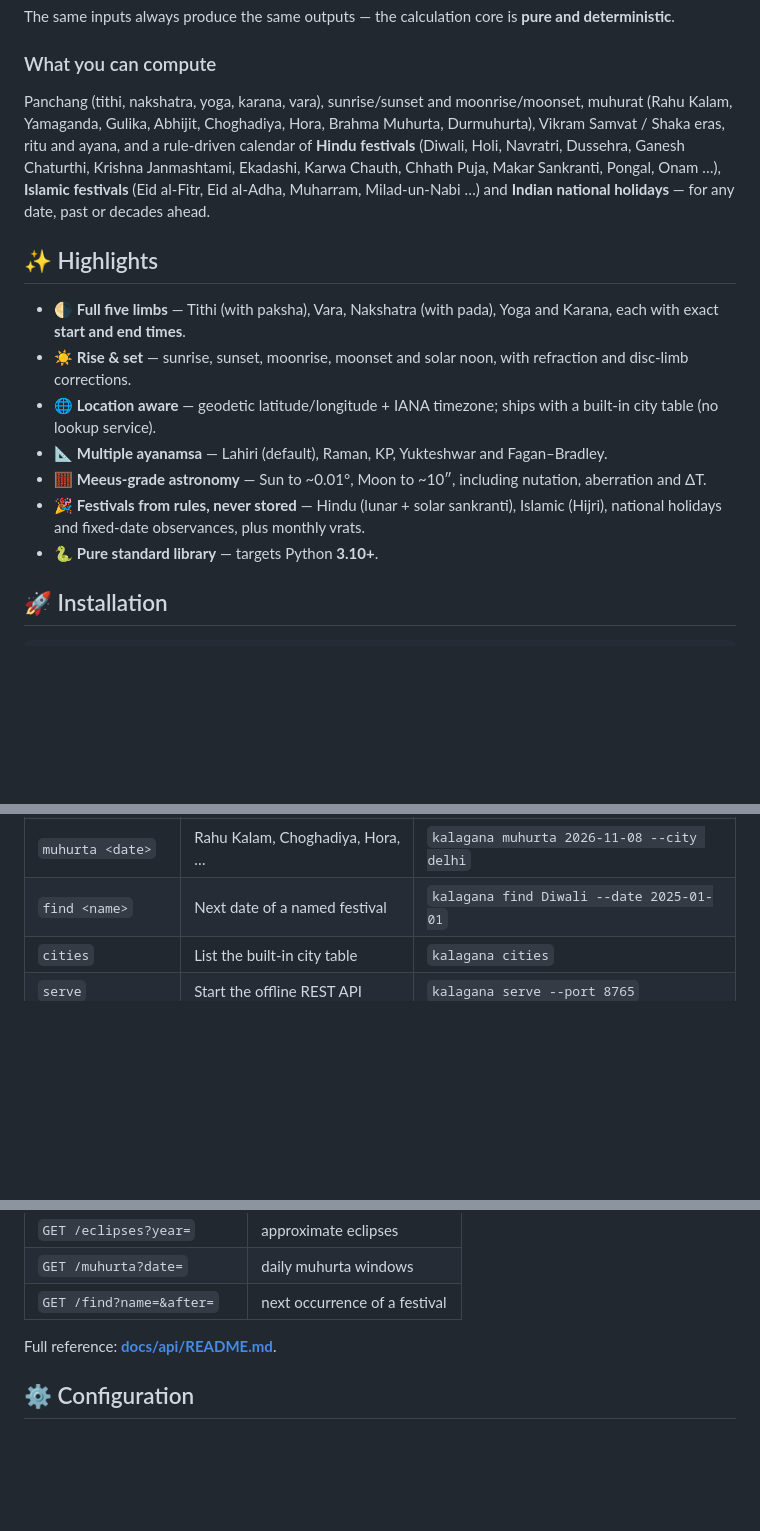
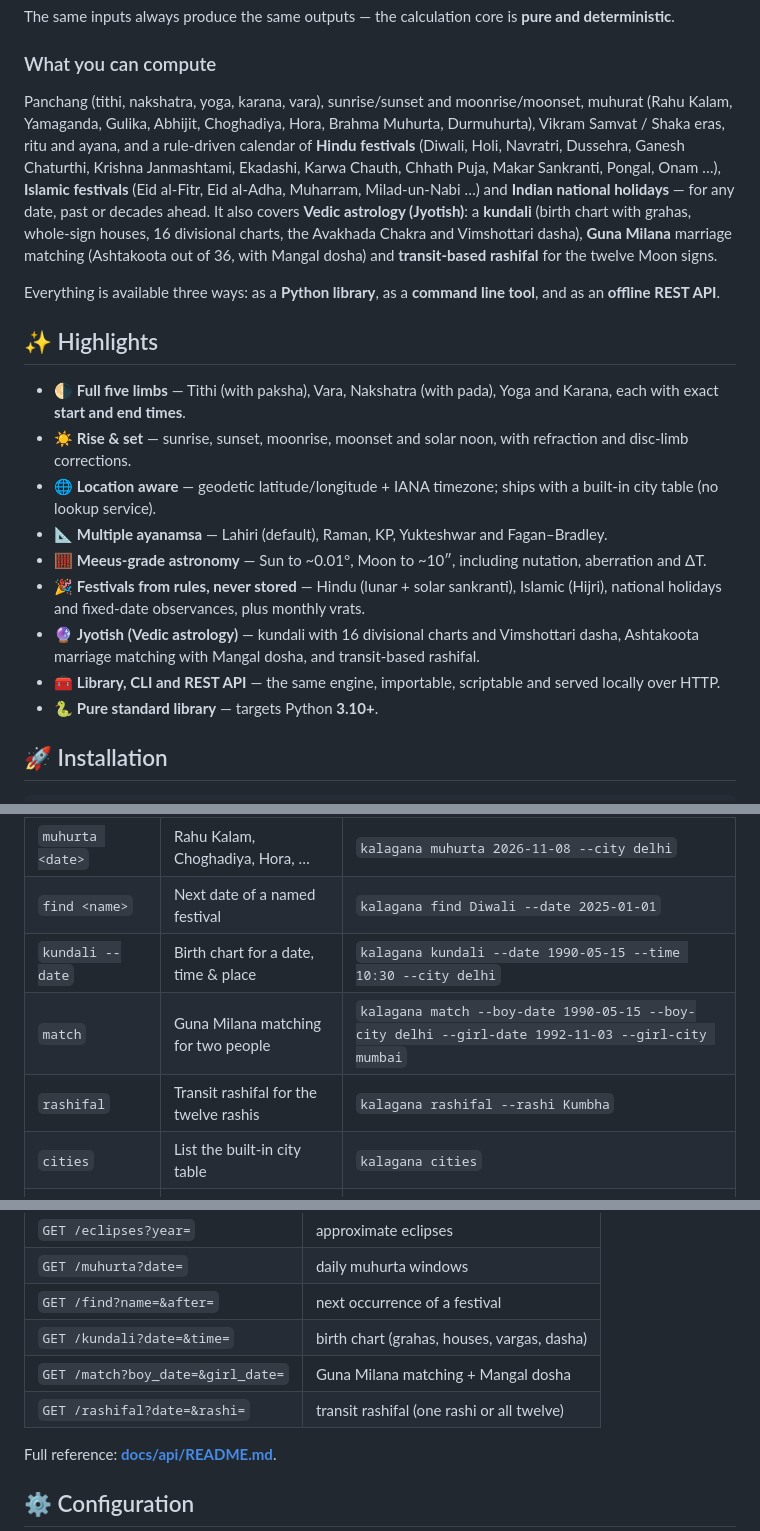
Before and after one commit to mitjangid/Kalagana, a Markdown page: README.md, 3 parts joined by grey strips. GitHub-like rendering; blank space fills up the shorter version.

```diff
--- a/README.md
+++ b/README.md
@@ -34,7 +34,9 @@ The same inputs always produce the same outputs — the calculation core is **pu
 
 ### What you can compute
 
-Panchang (tithi, nakshatra, yoga, karana, vara), sunrise/sunset and moonrise/moonset, muhurat (Rahu Kalam, Yamaganda, Gulika, Abhijit, Choghadiya, Hora, Brahma Muhurta, Durmuhurta), Vikram Samvat / Shaka eras, ritu and ayana, and a rule-driven calendar of **Hindu festivals** (Diwali, Holi, Navratri, Dussehra, Ganesh Chaturthi, Krishna Janmashtami, Ekadashi, Karwa Chauth, Chhath Puja, Makar Sankranti, Pongal, Onam …), **Islamic festivals** (Eid al-Fitr, Eid al-Adha, Muharram, Milad-un-Nabi …) and **Indian national holidays** — for any date, past or decades ahead.
+Panchang (tithi, nakshatra, yoga, karana, vara), sunrise/sunset and moonrise/moonset, muhurat (Rahu Kalam, Yamaganda, Gulika, Abhijit, Choghadiya, Hora, Brahma Muhurta, Durmuhurta), Vikram Samvat / Shaka eras, ritu and ayana, and a rule-driven calendar of **Hindu festivals** (Diwali, Holi, Navratri, Dussehra, Ganesh Chaturthi, Krishna Janmashtami, Ekadashi, Karwa Chauth, Chhath Puja, Makar Sankranti, Pongal, Onam …), **Islamic festivals** (Eid al-Fitr, Eid al-Adha, Muharram, Milad-un-Nabi …) and **Indian national holidays** — for any date, past or decades ahead. It also covers **Vedic astrology (Jyotish)**: a **kundali** (birth chart with grahas, whole-sign houses, 16 divisional charts, the Avakhada Chakra and Vimshottari dasha), **Guna Milana** marriage matching (Ashtakoota out of 36, with Mangal dosha) and **transit-based rashifal** for the twelve Moon signs.
+
+Everything is available three ways: as a **Python library**, as a **command line tool**, and as an **offline REST API**.
 
 ## ✨ Highlights
 
@@ -44,6 +46,8 @@ Panchang (tithi, nakshatra, yoga, karana, vara), sunrise/sunset and moonrise/moo
 - 📐 **Multiple ayanamsa** — Lahiri (default), Raman, KP, Yukteshwar and Fagan–Bradley.
 - 🧮 **Meeus-grade astronomy** — Sun to ~0.01°, Moon to ~10″, including nutation, aberration and ΔT.
 - 🎉 **Festivals from rules, never stored** — Hindu (lunar + solar sankranti), Islamic (Hijri), national holidays and fixed-date observances, plus monthly vrats.
+- 🔮 **Jyotish (Vedic astrology)** — kundali with 16 divisional charts and Vimshottari dasha, Ashtakoota marriage matching with Mangal dosha, and transit-based rashifal.
+- 🧰 **Library, CLI and REST API** — the same engine, importable, scriptable and served locally over HTTP.
 - 🐍 **Pure standard library** — targets Python **3.10+**.
 
 ## 🚀 Installation
@@ -78,6 +82,9 @@ Installing the package adds a `kalagana` command (equivalent to `python -m kalag
 | `eclipses <year>` | Approximate eclipses | `kalagana eclipses 2026 --city delhi` |
 | `muhurta <date>` | Rahu Kalam, Choghadiya, Hora, … | `kalagana muhurta 2026-11-08 --city delhi` |
 | `find <name>` | Next date of a named festival | `kalagana find Diwali --date 2025-01-01` |
+| `kundali --date` | Birth chart for a date, time & place | `kalagana kundali --date 1990-05-15 --time 10:30 --city delhi` |
+| `match` | Guna Milana matching for two people | `kalagana match --boy-date 1990-05-15 --boy-city delhi --girl-date 1992-11-03 --girl-city mumbai` |
+| `rashifal` | Transit rashifal for the twelve rashis | `kalagana rashifal --rashi Kumbha` |
 | `cities` | List the built-in city table | `kalagana cities` |
 | `serve` | Start the offline REST API | `kalagana serve --port 8765` |
 
@@ -183,6 +228,9 @@ curl -s "http://127.0.0.1:8765/festivals?year=2026&city=delhi&kind=national"
 | `GET /eclipses?year=` | approximate eclipses |
 | `GET /muhurta?date=` | daily muhurta windows |
 | `GET /find?name=&after=` | next occurrence of a festival |
+| `GET /kundali?date=&time=` | birth chart (grahas, houses, vargas, dasha) |
+| `GET /match?boy_date=&girl_date=` | Guna Milana matching + Mangal dosha |
+| `GET /rashifal?date=&rashi=` | transit rashifal (one rashi or all twelve) |
 
 Full reference: **[docs/api/README.md](https://github.com/mitjangid/Kalagana/blob/master/docs/api/README.md)**.
 
```
Also changed, not shown: other parts of README.md (+47 -1 lines).
